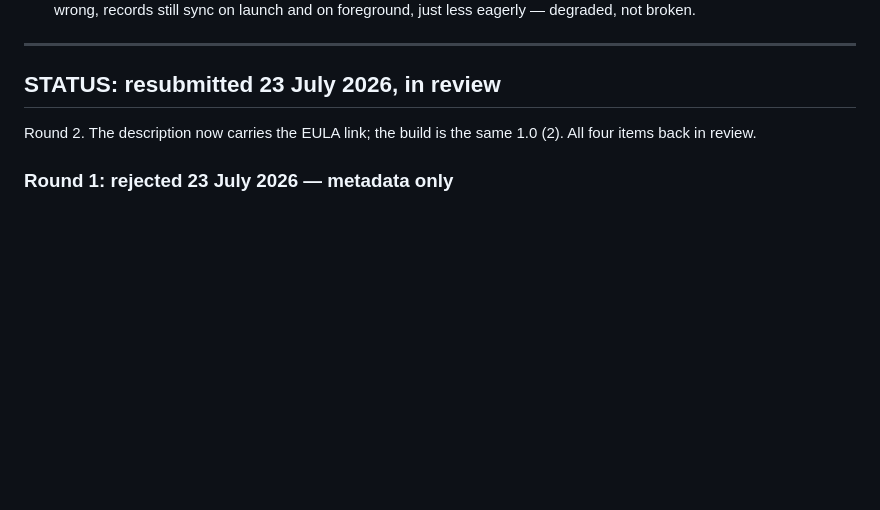
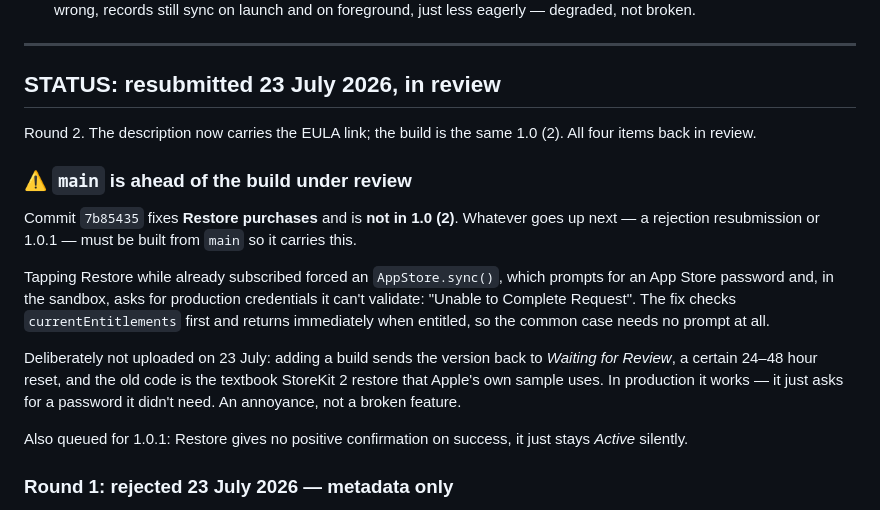
Before and after one commit to dilfatehs-lgtm/volume, a Markdown page: AppStore/SUBMISSION-STEPS.md, the part around the change. Drawn GitHub-style; blank space fills up the shorter version.

Commit message:
Flag that main is ahead of the build under review
The Restore fix is in main but not in 1.0 (2). Records why it wasn't
uploaded on 23 July and that the next build must come from main.

Co-Authored-By: Claude Opus 4.8 <noreply@anthropic.com>

```diff
--- a/AppStore/SUBMISSION-STEPS.md
+++ b/AppStore/SUBMISSION-STEPS.md
@@ -209,6 +209,24 @@ Typical review: 24–48 hours.
 Round 2. The description now carries the EULA link; the build is the same 1.0 (2). All four
 items back in review.
 
+### ⚠️ `main` is ahead of the build under review
+
+Commit `7b85435` fixes **Restore purchases** and is **not in 1.0 (2)**. Whatever goes up
+next — a rejection resubmission or 1.0.1 — must be built from `main` so it carries this.
+
+Tapping Restore while already subscribed forced an `AppStore.sync()`, which prompts for an
+App Store password and, in the sandbox, asks for production credentials it can't validate:
+"Unable to Complete Request". The fix checks `currentEntitlements` first and returns
+immediately when entitled, so the common case needs no prompt at all.
+
+Deliberately not uploaded on 23 July: adding a build sends the version back to *Waiting for
+Review*, a certain 24–48 hour reset, and the old code is the textbook StoreKit 2 restore
+that Apple's own sample uses. In production it works — it just asks for a password it didn't
+need. An annoyance, not a broken feature.
+
+Also queued for 1.0.1: Restore gives no positive confirmation on success, it just stays
+*Active* silently.
+
 ### Round 1: rejected 23 July 2026 — metadata only
 
 Submitted 22 July (iOS App 1.0 (2), both subscriptions, the **Volume Pro group**). Rejected
```
